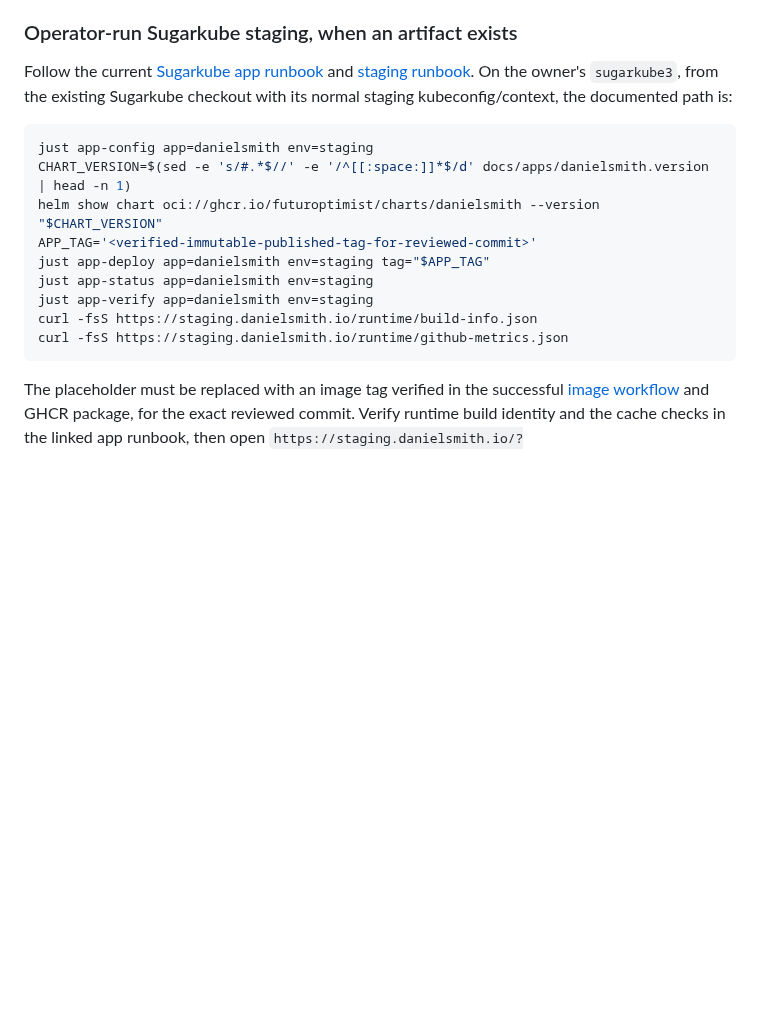
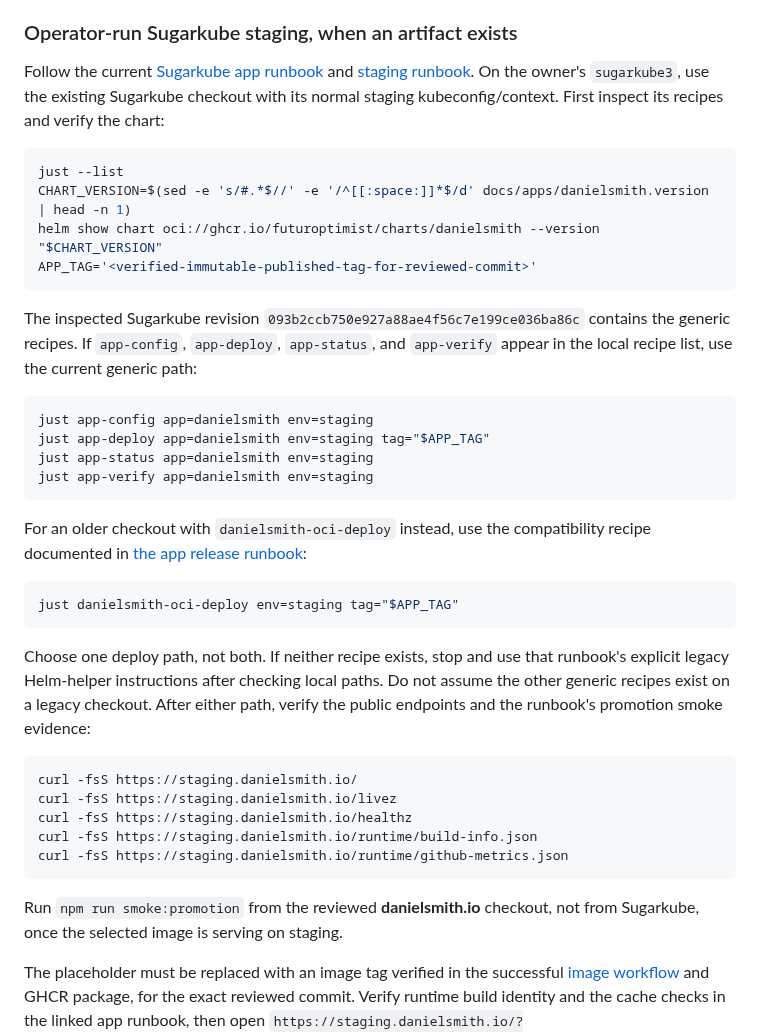
Before and after one commit to futuroptimist/danielsmith.io, a Markdown page: docs/design/house-expansion.md, the part around the change. Rendered like a GitHub page; blank space fills up the shorter version.

Commit message:
📚 : – clarify Sugarkube recipe compatibility
- Select generic or compatibility deployment from local recipe inventory.
- Preserve legacy checkout verification and operator-only deployment.
- Address the staging-instruction review finding on this design PR.

Test: source verification, format, docs structure, and secret checks.

````diff
--- a/docs/design/house-expansion.md
+++ b/docs/design/house-expansion.md
@@ -572,20 +572,49 @@ system dependencies. Do not disable browser/OS security controls to force WebGL.
 
 Follow the current [Sugarkube app runbook](https://github.com/futuroptimist/sugarkube/blob/main/docs/apps/danielsmith.md)
 and [staging runbook](https://github.com/futuroptimist/sugarkube/blob/main/docs/k3s-danielsmith-staging.md).
-On the owner's `sugarkube3`, from the existing Sugarkube checkout with its normal
-staging kubeconfig/context, the documented path is:
+On the owner's `sugarkube3`, use the existing Sugarkube checkout with its normal
+staging kubeconfig/context. First inspect its recipes and verify the chart:
+
+```bash
+just --list
+CHART_VERSION=$(sed -e 's/#.*$//' -e '/^[[:space:]]*$/d' docs/apps/danielsmith.version | head -n 1)
+helm show chart oci://ghcr.io/futuroptimist/charts/danielsmith --version "$CHART_VERSION"
+APP_TAG='<verified-immutable-published-tag-for-reviewed-commit>'
+```
+
+The inspected Sugarkube revision `093b2ccb750e927a88ae4f56c7e199ce036ba86c`
+contains the generic recipes. If `app-config`, `app-deploy`, `app-status`, and
+`app-verify` appear in the local recipe list, use the current generic path:
 
 ```bash
 just app-config app=danielsmith env=staging
-CHART_VERSION=$(sed -e 's/#.*$//' -e '/^[[:space:]]*$/d' docs/apps/danielsmith.version | head -n 1)
-helm show chart oci://ghcr.io/futuroptimist/charts/danielsmith --version "$CHART_VERSION"
-APP_TAG='<verified-immutable-published-tag-for-reviewed-commit>'
 just app-deploy app=danielsmith env=staging tag="$APP_TAG"
 just app-status app=danielsmith env=staging
 just app-verify app=danielsmith env=staging
+```
+
+For an older checkout with `danielsmith-oci-deploy` instead, use the compatibility
+recipe documented in [the app release runbook](../ops/sugarkube-release.md):
+
+```bash
+just danielsmith-oci-deploy env=staging tag="$APP_TAG"
+```
+
+Choose one deploy path, not both. If neither recipe exists, stop and use that
+runbook's explicit legacy Helm-helper instructions after checking local paths.
+Do not assume the other generic recipes exist on a legacy checkout. After either
+path, verify the public endpoints and the runbook's promotion smoke evidence:
+
+```bash
+curl -fsS https://staging.danielsmith.io/
+curl -fsS https://staging.danielsmith.io/livez
+curl -fsS https://staging.danielsmith.io/healthz
 curl -fsS https://staging.danielsmith.io/runtime/build-info.json
 curl -fsS https://staging.danielsmith.io/runtime/github-metrics.json
 ```
+
+Run `npm run smoke:promotion` from the reviewed **danielsmith.io** checkout, not
+from Sugarkube, once the selected image is serving on staging.
 
 The placeholder must be replaced with an image tag verified in the successful
 [image workflow](https://github.com/futuroptimist/danielsmith.io/actions/workflows/ci-image.yml)
````
